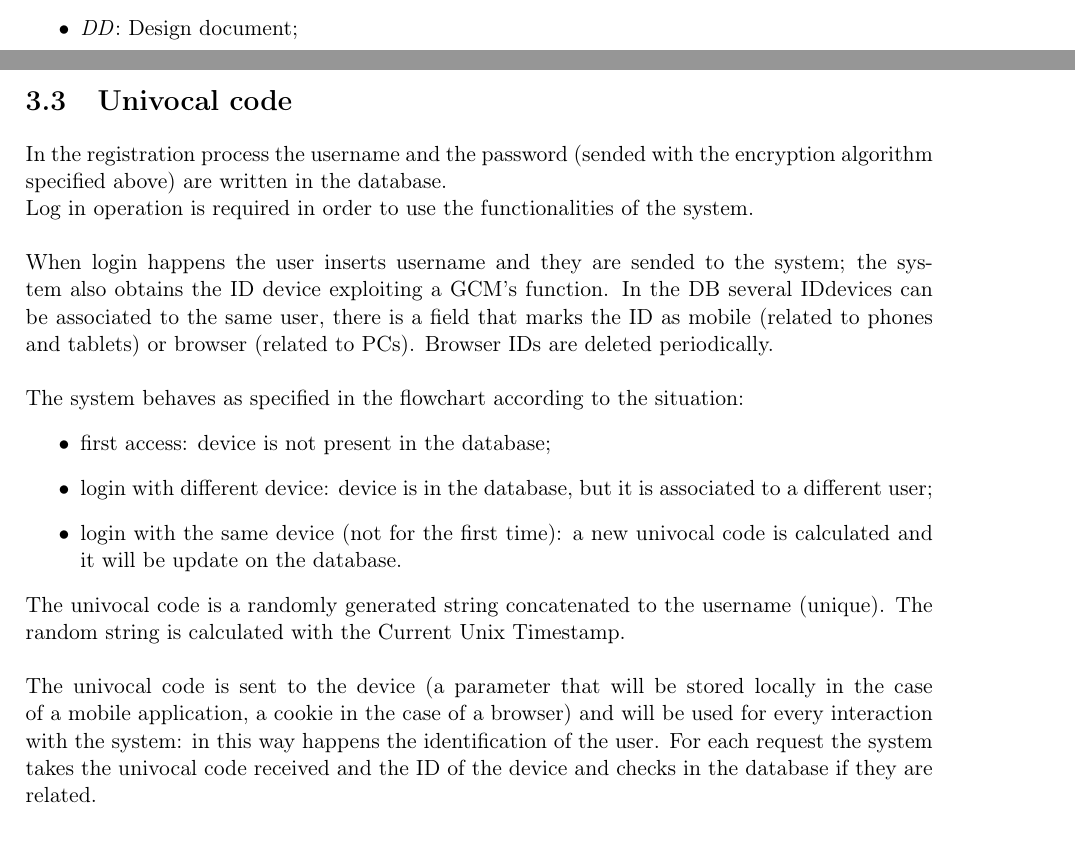
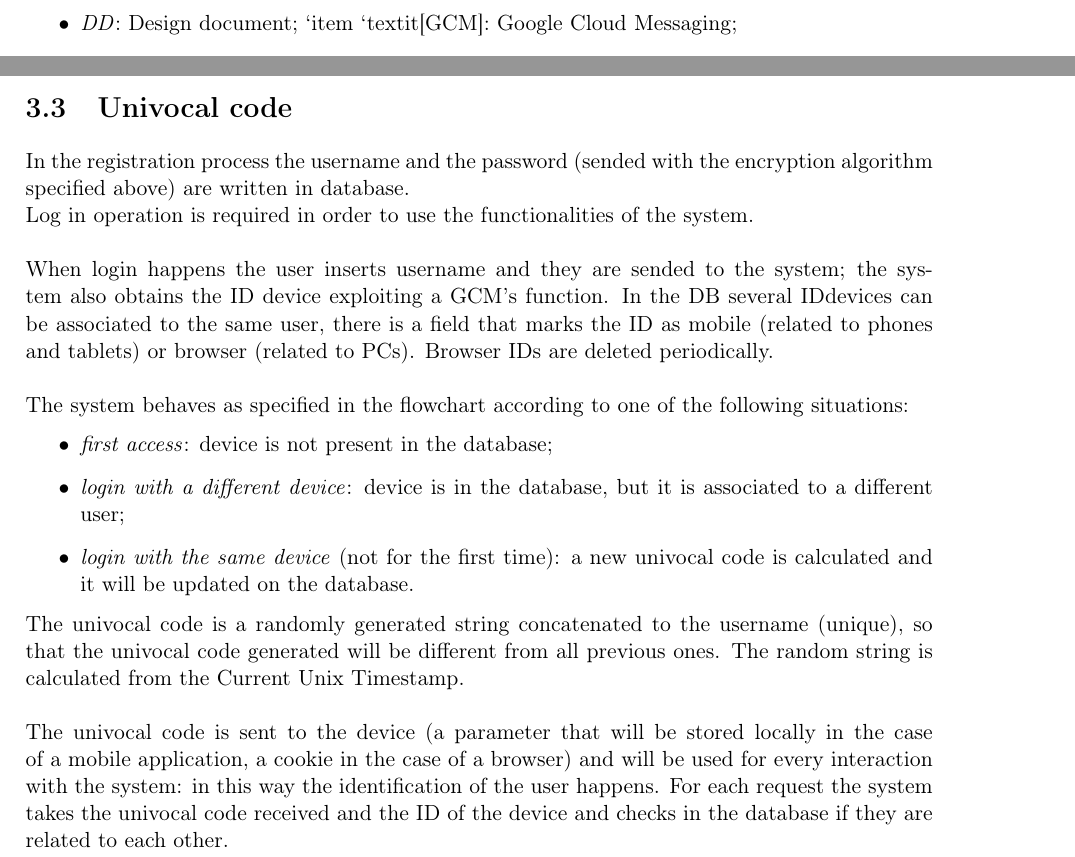
Before and after one commit to JustSalva/MelziPinaSalvadore, a LaTeX document (DD/DD.tex, which reads DD/1-Introduction/3-acronyms.tex, DD/3-AlgorithmDesign/univocal_code.tex): two parts of pages 5 and 23 of 39 before the commit and two parts of pages 6 and 23 of 39 after it, joined at a grey line, cut at the place of the change. Compiled offline with pdfLaTeX.

Commit message:
Correction on unicode alg

```diff
--- a/DD/1-Introduction/3-acronyms.tex
+++ b/DD/1-Introduction/3-acronyms.tex
@@ -4,5 +5,6 @@
 	\item \textit{DBMS}: Data Base Management System;
 	\item \textit{DD}: Design document;
+	`item `textit[GCM]: Google Cloud Messaging;
 	\item \textit{GTFS}: General Transit Feed Specification;
 	\item \textit{HTTP}: HyperText Transfer Protocol;
 	\item \textit{Java EE}: Java Enterprise Edition;
--- a/DD/3-AlgorithmDesign/univocal_code.tex
+++ b/DD/3-AlgorithmDesign/univocal_code.tex
@@ -1,17 +1,17 @@
-In the registration process the username and the password (sended with the encryption algorithm specified above) are written in the database.\\
+In the registration process the username and the password (sended with the encryption algorithm specified above) are written in database.\\
 Log in operation is required in order to use the functionalities of the system.
 \\\\
 When login happens the user inserts username and they are sended to the system; the system also obtains the ID device exploiting a GCM's function. In the DB several IDdevices can be associated to the same user, there is a field that marks the ID as mobile (related to phones and tablets) or browser (related to PCs). Browser IDs are deleted periodically.
 \\\\
-The system behaves as specified in the flowchart according to the situation:
+The system behaves as specified in the flowchart according to one of the following situations:
 \begin{itemize}
-\item first access: device is not present in the database;
-\item login with different device: device is in the database, but it is associated to a different user;
-\item login with the same device (not for the first time): a new univocal code is calculated and it will be update on the database.
+\item \textit{first access}: device is not present in the database;
+\item \textit{login with a different device}: device is in the database, but it is associated to a different user;
+\item \textit{login with the same device} (not for the first time): a new univocal code is calculated and it will be updated on the database.
 \end{itemize}
-The univocal code is a randomly generated string concatenated to the username (unique). The random string is calculated with the Current Unix Timestamp.
+The univocal code is a randomly generated string concatenated to the username (unique), so that the univocal code generated will be different from all previous ones. The random string is calculated from the Current Unix Timestamp.
 \\\\
-The univocal code is sent to the device (a parameter that will be stored locally in the case of a mobile application, a cookie in the case of a browser) and will be used for every interaction with the system: in this way happens the identification of the user. For each request the system takes the univocal code received and the ID of the device and checks in the database if they are related.
+The univocal code is sent to the device (a parameter that will be stored locally in the case of a mobile application, a cookie in the case of a browser) and will be used for every interaction with the system: in this way the identification of the user happens. For each request the system takes the univocal code received and the ID of the device and checks in the database if they are related to each other.
 \\
 \begin{figure}
 	\includegraphics[scale=0.6]{algorithms/unicode_fc.png}
```
Also changed, not shown: DD/1-Introduction/3-acronyms.tex (1 more changed lines).
